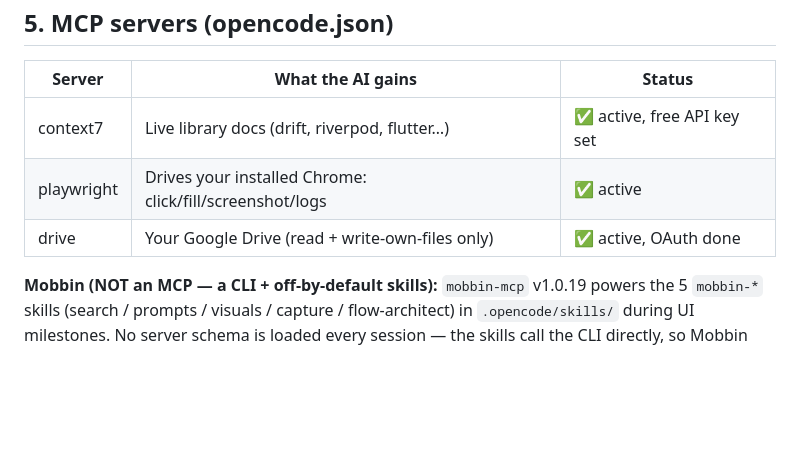
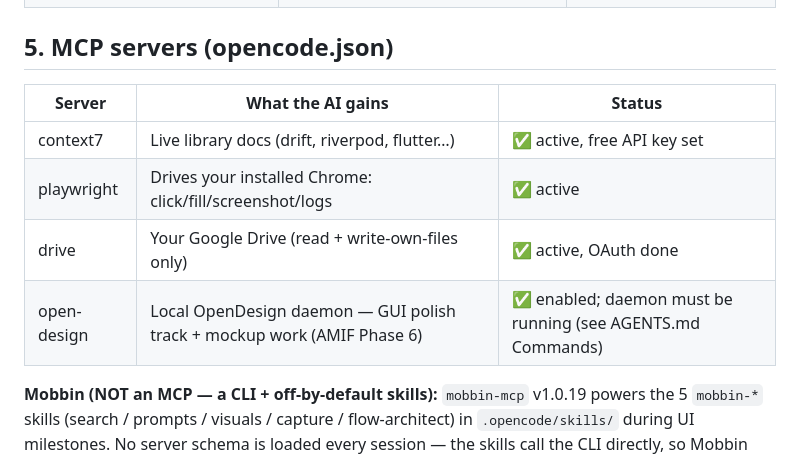
Before and after one commit to demonastaroth33-pixel/Heartwood, a Markdown page: TOOLING.md, the part around the change. Rendered like a GitHub page; blank space fills up the shorter version.

```diff
--- a/TOOLING.md
+++ b/TOOLING.md
@@ -76,6 +76,7 @@ never whole libraries.
 | context7 | Live library docs (drift, riverpod, flutter…) | ✅ active, free API key set |
 | playwright | Drives your installed Chrome: click/fill/screenshot/logs | ✅ active |
 | drive | Your Google Drive (read + write-own-files only) | ✅ active, OAuth done |
+| open-design | Local OpenDesign daemon — GUI polish track + mockup work (AMIF Phase 6) | ✅ enabled; daemon must be running (see AGENTS.md Commands) |
 
 **Mobbin (NOT an MCP — a CLI + off-by-default skills):** `mobbin-mcp` v1.0.19
 powers the 5 `mobbin-*` skills (search / prompts / visuals / capture /
```
Also changed, not shown: audits/AMIF-Repo-Audit.md (+1 -1 lines), audits/AMIF-Setup-Audit.md (added, +153 -0 lines).
